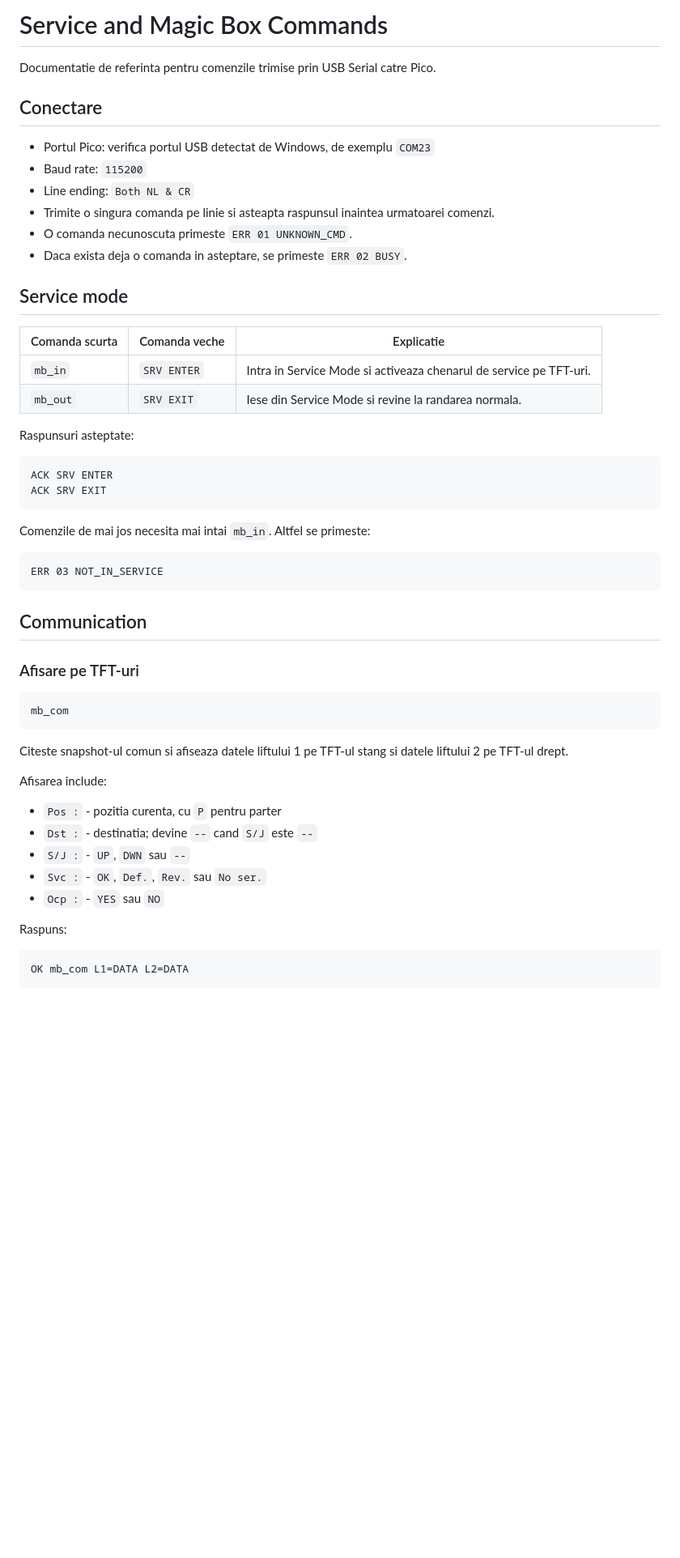
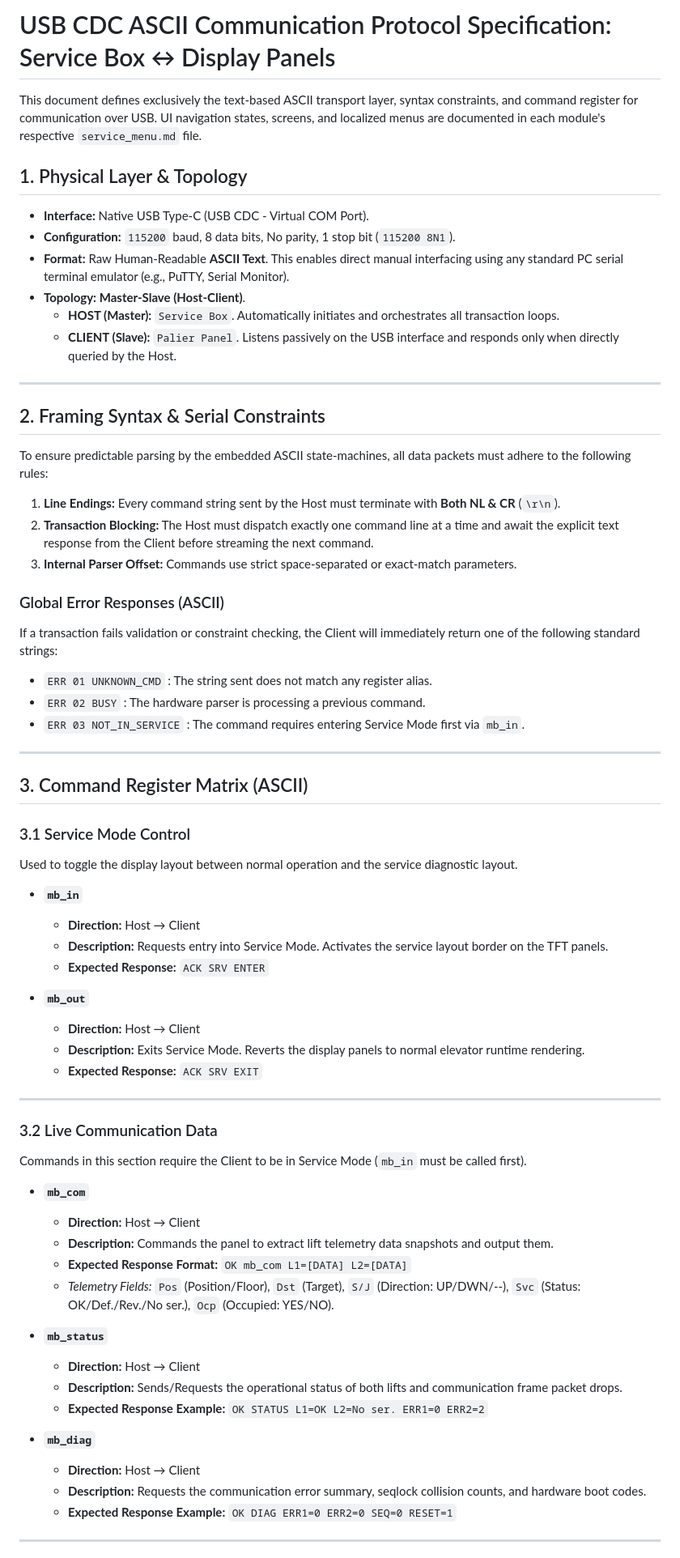
Before and after one commit to florin332/Panou-lift, a Markdown page: docs/SERVICE_COMMANDS.md, the part around one of its changes. Shown at 81% size. Rendered like a GitHub page; blank space fills up the shorter version.

````diff
--- a/docs/SERVICE_COMMANDS.md
+++ b/docs/SERVICE_COMMANDS.md
@@ -1,57 +1,67 @@
-# Service and Magic Box Commands
+# USB CDC ASCII Communication Protocol Specification: Service Box ↔ Display Panels
 
-Documentatie de referinta pentru comenzile trimise prin USB Serial catre Pico.
+This document defines exclusively the text-based ASCII transport layer, syntax constraints, and command register for communication over USB. UI navigation states, screens, and localized menus are documented in each module's respective `service_menu.md` file.
 
-## Conectare
+## 1. Physical Layer & Topology
+* **Interface:** Native USB Type-C (USB CDC - Virtual COM Port).
+* **Configuration:** `115200` baud, 8 data bits, No parity, 1 stop bit (`115200 8N1`).
+* **Format:** Raw Human-Readable **ASCII Text**. This enables direct manual interfacing using any standard PC serial terminal emulator (e.g., PuTTY, Serial Monitor).
+* **Topology:** **Master-Slave (Host-Client)**.
+  * **HOST (Master):** `Service Box`. Automatically initiates and orchestrates all transaction loops.
+  * **CLIENT (Slave):** `Palier Panel`. Listens passively on the USB interface and responds only when directly queried by the Host.
 
-- Portul Pico: verifica portul USB detectat de Windows, de exemplu `COM23`
-- Baud rate: `115200`
-- Line ending: `Both NL & CR`
-- Trimite o singura comanda pe linie si asteapta raspunsul inaintea urmatoarei comenzi.
-- O comanda necunoscuta primeste `ERR 01 UNKNOWN_CMD`.
-- Daca exista deja o comanda in asteptare, se primeste `ERR 02 BUSY`.
+---
 
-## Service mode
+## 2. Framing Syntax & Serial Constraints
+To ensure predictable parsing by the embedded ASCII state-machines, all data packets must adhere to the following rules:
 
-| Comanda scurta | Comanda veche | Explicatie |
-|---|---|---|
-| `mb_in` | `SRV ENTER` | Intra in Service Mode si activeaza chenarul de service pe TFT-uri. |
-| `mb_out` | `SRV EXIT` | Iese din Service Mode si revine la randarea normala. |
+1. **Line Endings:** Every command string sent by the Host must terminate with **Both NL & CR** (`\r\n`).
+2. **Transaction Blocking:** The Host must dispatch exactly one command line at a time and await the explicit text response from the Client before streaming the next command.
+3. **Internal Parser Offset:** Commands use strict space-separated or exact-match parameters.
 
-Raspunsuri asteptate:
+### Global Error Responses (ASCII)
+If a transaction fails validation or constraint checking, the Client will immediately return one of the following standard strings:
+* `ERR 01 UNKNOWN_CMD` : The string sent does not match any register alias.
+* `ERR 02 BUSY`        : The hardware parser is processing a previous command.
+* `ERR 03 NOT_IN_SERVICE` : The command requires entering Service Mode first via `mb_in`.
 
-```text
-ACK SRV ENTER
-ACK SRV EXIT
-```
+---
 
-Comenzile de mai jos necesita mai intai `mb_in`. Altfel se primeste:
+## 3. Command Register Matrix (ASCII)
 
-```text
-ERR 03 NOT_IN_SERVICE
-```
+### 3.1 Service Mode Control
+Used to toggle the display layout between normal operation and the service diagnostic layout.
 
-## Communication
+* **`mb_in`**
+  * **Direction:** Host → Client
+  * **Description:** Requests entry into Service Mode. Activates the service layout border on the TFT panels.
+  * **Expected Response:** `ACK SRV ENTER`
 
-### Afisare pe TFT-uri
+* **`mb_out`**
+  * **Direction:** Host → Client
+  * **Description:** Exits Service Mode. Reverts the display panels to normal elevator runtime rendering.
+  * **Expected Response:** `ACK SRV EXIT`
 
-```text
-mb_com
-```
+---
 
-Citeste snapshot-ul comun si afiseaza datele liftului 1 pe TFT-ul stang si datele liftului 2 pe TFT-ul drept.
+### 3.2 Live Communication Data
+Commands in this section require the Client to be in Service Mode (`mb_in` must be called first).
 
-Afisarea include:
+* **`mb_com`**
+  * **Direction:** Host → Client
+  * **Description:** Commands the panel to extract lift telemetry data snapshots and output them.
+  * **Expected Response Format:** `OK mb_com L1=[DATA] L2=[DATA]`
+  * *Telemetry Fields:* `Pos` (Position/Floor), `Dst` (Target), `S/J` (Direction: UP/DWN/--), `Svc` (Status: OK/Def./Rev./No ser.), `Ocp` (Occupied: YES/NO).
 
-- `Pos :` - pozitia curenta, cu `P` pentru parter
-- `Dst :` - destinatia; devine `--` cand `S/J` este `--`
-- `S/J :` - `UP`, `DWN` sau `--`
-- `Svc :` - `OK`, `Def.`, `Rev.` sau `No ser.`
-- `Ocp :` - `YES` sau `NO`
+* **`mb_status`**
+  * **Direction:** Host → Client
+  * **Description:** Sends/Requests the operational status of both lifts and communication frame packet drops.
+  * **Expected Response Example:** `OK STATUS L1=OK L2=No ser. ERR1=0 ERR2=2`
 
-Raspuns:
+* **`mb_diag`**
+  * **Direction:** Host → Client
+  * **Description:** Requests the communication error summary, seqlock collision counts, and hardware boot codes.
+  * **Expected Response Example:** `OK DIAG ERR1=0 ERR2=0 SEQ=0 RESET=1`
 
-```text
-OK mb_com L1=DATA L2=DATA
-```
+---
 
````
Also changed, not shown: other parts of docs/SERVICE_COMMANDS.md (+28 -132 lines).
